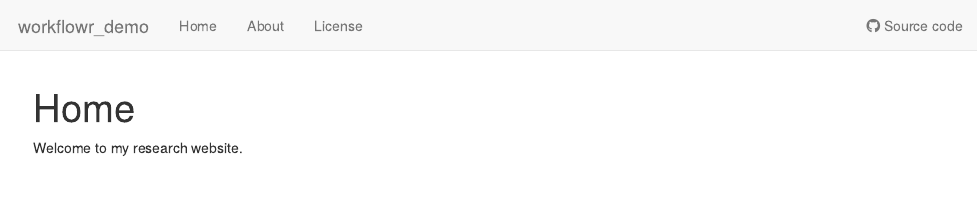
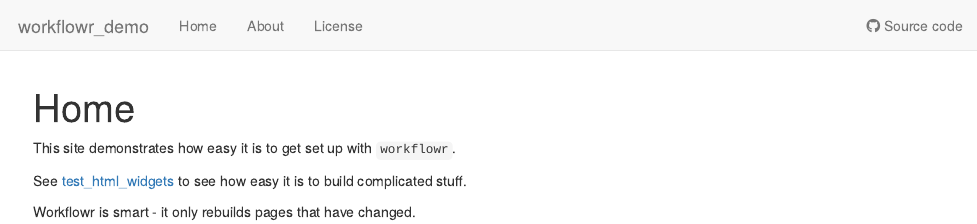
Before and after one commit to bryanwhiting/workflowr_demo, an R Markdown document (analysis/index.Rmd): the page in a window 1100 px wide, from its top. Rendered offline with R 4.5, knitr and Pandoc, with nearby package versions; drawn as R Markdown's standard HTML page in place of the format the file asks for.

Commit message:
added plotly test and google analytics

```diff
--- a/analysis/index.Rmd
+++ b/analysis/index.Rmd
@@ -8,4 +8,14 @@ editor_options:
   chunk_output_type: console
 ---
 
-Welcome to my research website.
+This site demonstrates how easy it is to get set up with `workflowr`.
+
+See [test_html_widgets](test_html_widgets.html) to see how easy it is to build complicated stuff.
+
+Workflowr is smart - it only rebuilds pages that have changed.
+
+
+
+<!-- Global site tag (gtag.js) - Google Analytics -->
+<script async src="https://www.googletagmanager.com/gtag/js?id=G-K602S3BH12"></script>
+<script>
```
Also changed, not shown: analysis/license.Rmd (+2 -0 lines), README.md, analysis/index.Rmd (6 more changed lines), 2 other files.
